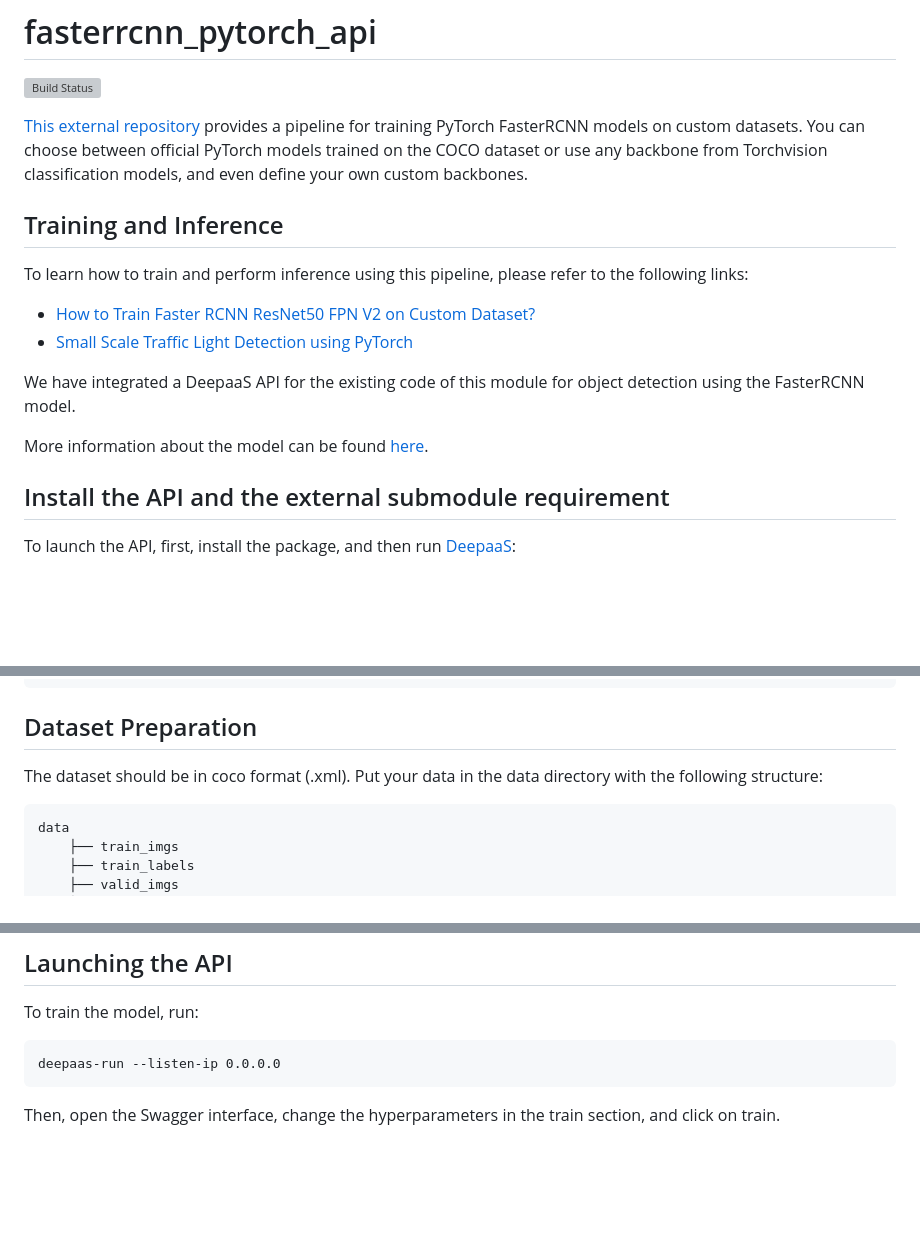
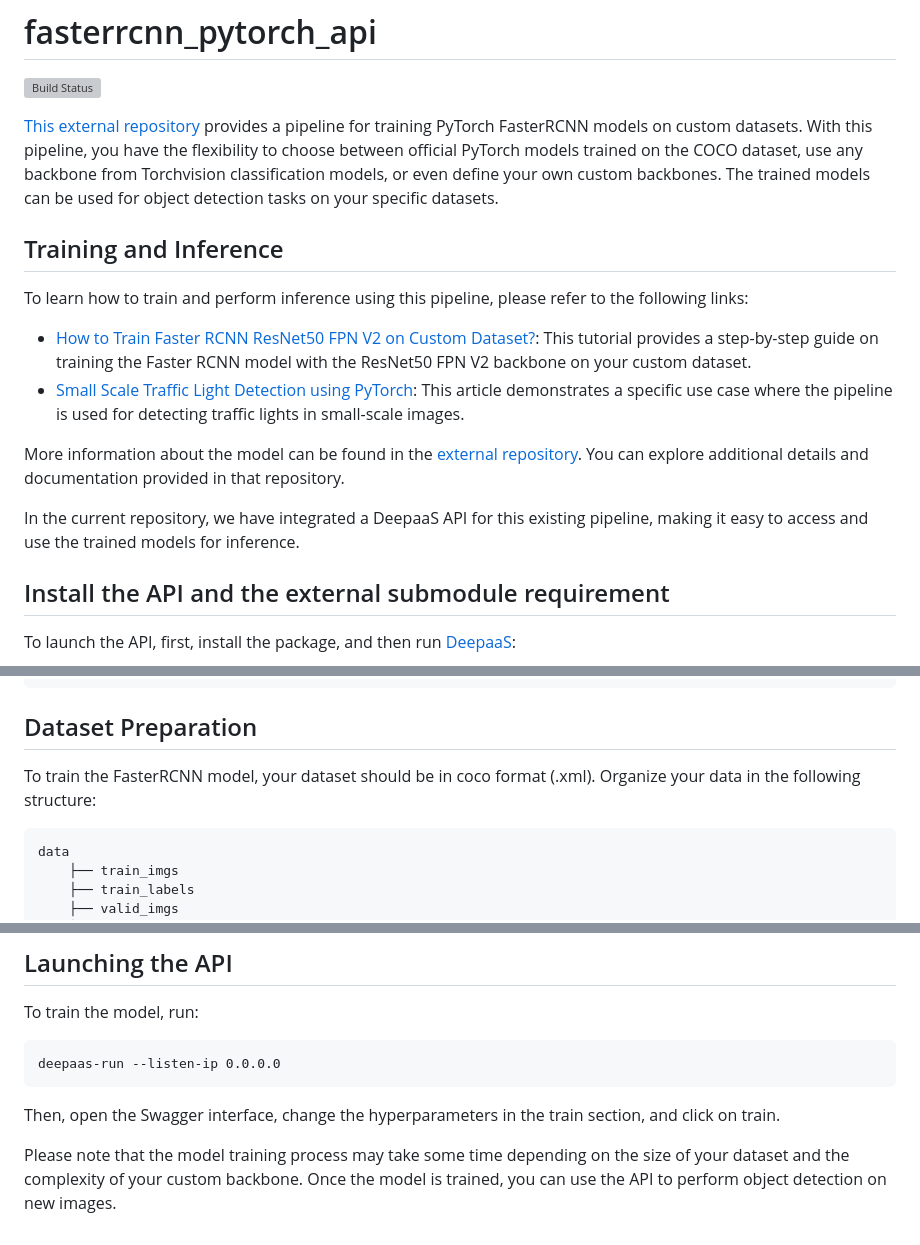
Before and after one commit to deephdc/fasterrcnn_pytorch_api, a Markdown page: README.md, 3 parts joined by grey strips. Drawn GitHub-style; blank space fills up the shorter version; grey boxes are pictures that could not be loaded.

````diff
--- a/README.md
+++ b/README.md
@@ -2,17 +2,16 @@
 
 [![Build Status](https://jenkins.indigo-datacloud.eu/buildStatus/icon?job=Pipeline-as-code/DEEP-OC-org/UC--fasterrcnn_pytorch_api/master)](https://jenkins.indigo-datacloud.eu/job/Pipeline-as-code/job/DEEP-OC-org/job/UC--fasterrcnn_pytorch_api/job/master)
 
-[This external repository](https://github.com/sovit-123/fasterrcnn-pytorch-training-pipeline) provides a pipeline for training PyTorch FasterRCNN models on custom datasets. You can choose between official PyTorch models trained on the COCO dataset or use any backbone from Torchvision classification models, and even define your own custom backbones.
-
+[This external repository](https://github.com/sovit-123/fasterrcnn-pytorch-training-pipeline)  provides a pipeline for training PyTorch FasterRCNN models on custom datasets. With this pipeline, you have the flexibility to choose between official PyTorch models trained on the COCO dataset, use any backbone from Torchvision classification models, or even define your own custom backbones. The trained models can be used for object detection tasks on your specific datasets.
 ## Training and Inference
 
 To learn how to train and perform inference using this pipeline, please refer to the following links:
-- [How to Train Faster RCNN ResNet50 FPN V2 on Custom Dataset?](https://debuggercafe.com/how-to-train-faster-rcnn-resnet50-fpn-v2-on-custom-dataset/#download-code)
-- [Small Scale Traffic Light Detection using PyTorch](https://debuggercafe.com/small-scale-traffic-light-detection/)
+- [How to Train Faster RCNN ResNet50 FPN V2 on Custom Dataset?](https://debuggercafe.com/how-to-train-faster-rcnn-resnet50-fpn-v2-on-custom-dataset/#download-code): This tutorial provides a step-by-step guide on training the Faster RCNN model with the ResNet50 FPN V2 backbone on your custom dataset.
+- [Small Scale Traffic Light Detection using PyTorch](https://debuggercafe.com/small-scale-traffic-light-detection/): This article demonstrates a specific use case where the pipeline is used for detecting traffic lights in small-scale images.
 
-We have integrated a DeepaaS API for the existing code of this module for object detection using the FasterRCNN model.
+More information about the model can be found in the [external repository](https://github.com/sovit-123/fasterrcnn-pytorch-training-pipeline). You can explore additional details and documentation provided in that repository.
 
-More information about the model can be found [here](https://github.com/sovit-123/fasterrcnn-pytorch-training-pipeline).
+In the current repository, we have integrated a DeepaaS API for this existing pipeline, making it easy to access and use the trained models for inference.
 
 ## Install the API and the external submodule requirement
 
@@ -55,7 +54,7 @@ The associated Docker container for this module can be found at: https://git.scc
 
 ## Dataset Preparation
 
-The dataset should be in coco format (.xml). Put your data in the data directory with the following structure:
+To train the FasterRCNN model, your dataset should be in coco format (.xml). Organize your data in the following structure:
 ```
 data
 	├── train_imgs
@@ -88,3 +87,5 @@ To train the model, run:
 deepaas-run --listen-ip 0.0.0.0
 ```
 Then, open the Swagger interface, change the hyperparameters in the train section, and click on train.
+
+Please note that the model training process may take some time depending on the size of your dataset and the complexity of your custom backbone. Once the model is trained, you can use the API to perform object detection on new images.
````
